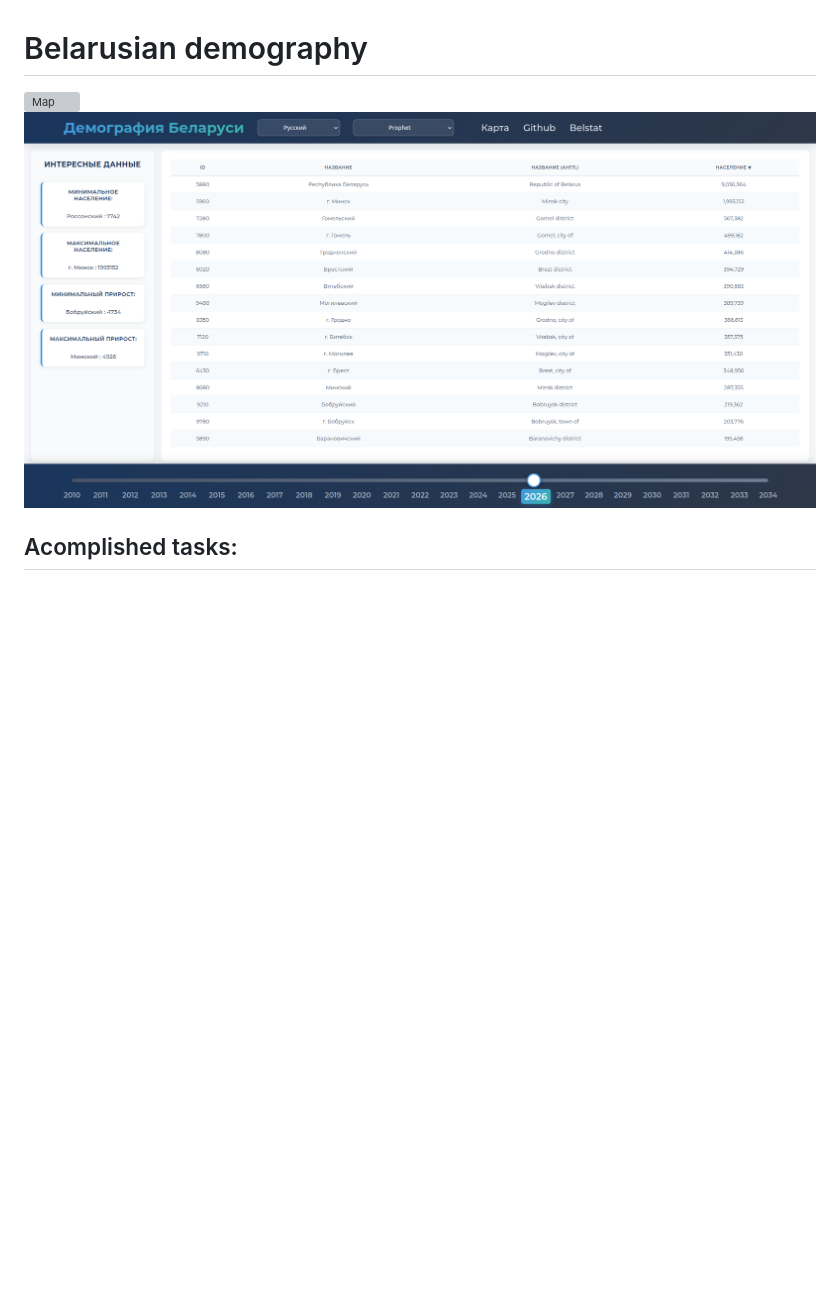
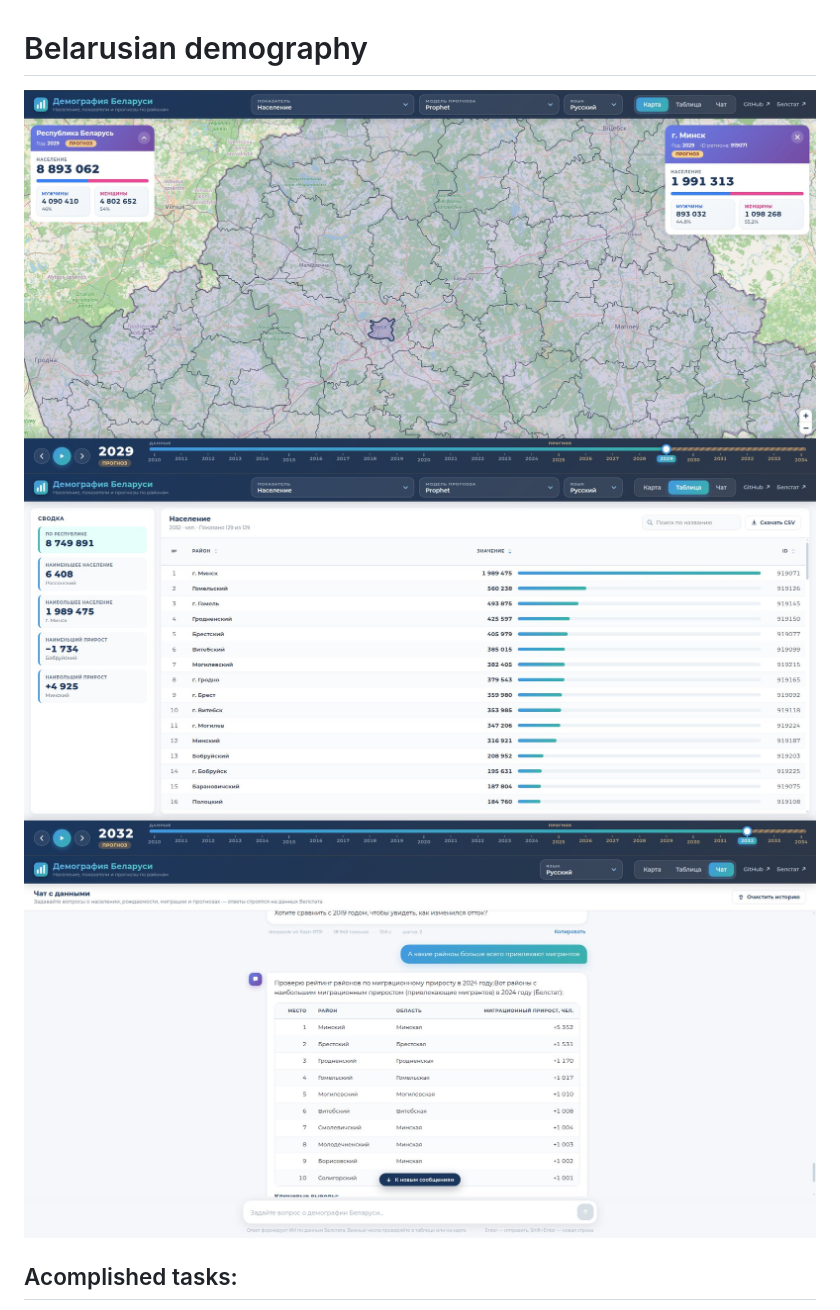
Before and after one commit to slavikovics/Demography, a Markdown page: README.MD, the part around the change. Rendered like a GitHub page; pictures changed too: images/chat.jpg (added), images/map.jpg (added), images/table.jpg (added); blank space fills up the shorter version; grey boxes are pictures that could not be loaded.

```diff
--- a/README.MD
+++ b/README.MD
@@ -1,6 +1,7 @@
 # Belarusian demography
-![Map](./images/map.png)
-![Table](./images/table.png)
+![Map](./images/map.jpg)
+![Table](./images/table.jpg)
+![Chat](./images/chat.jpg)
 ## Acomplished tasks:
 - Parsing SDMX-JSON datastructures from belstat.
 - Fetching data and saving to database.
```
Also changed, not shown: images/chat.png (added), 2 other files.
